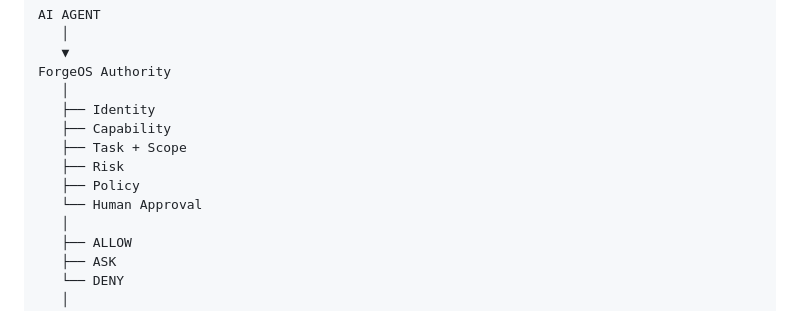
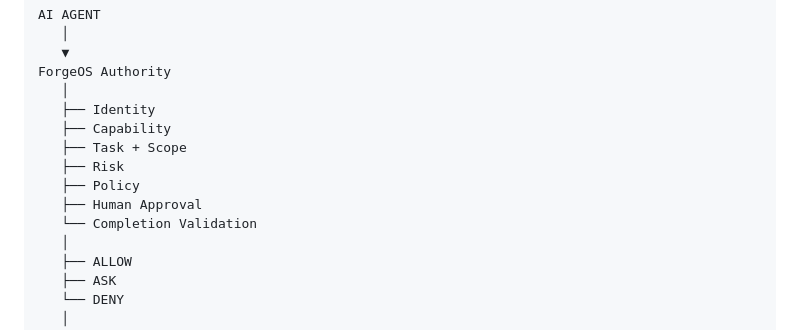
Before and after one commit to kahaos/ForgeOS, a Markdown page: README.md, the part around one of its changes. GitHub-like rendering.

```diff
--- a/README.md
+++ b/README.md
@@ -46,7 +79,8 @@ ForgeOS Authority
    ├── Task + Scope
    ├── Risk
    ├── Policy
-   └── Human Approval
+   ├── Human Approval
+   └── Completion Validation
    │
    ├── ALLOW
    ├── ASK
```
Also changed, not shown: other parts of README.md (+41 -2 lines).
